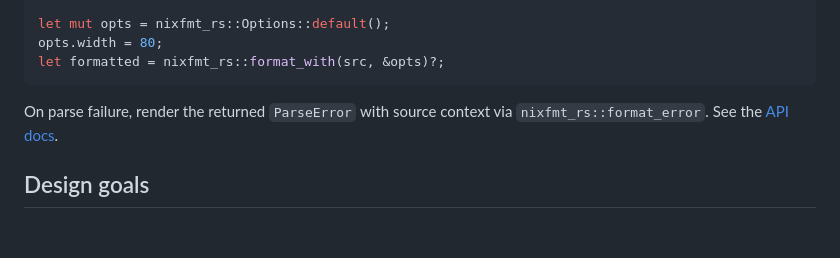
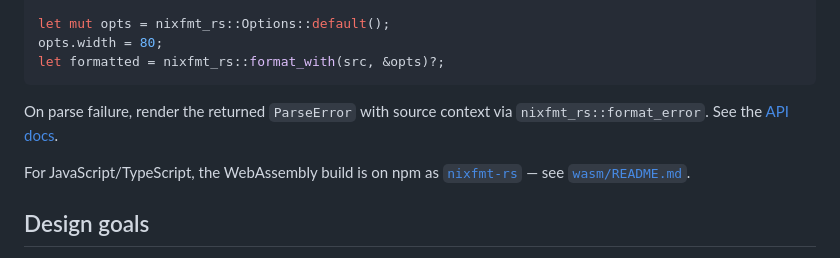
Before and after one commit to Mic92/nixfmt-rs, a Markdown page: README.md, the part around one of its changes. GitHub-like rendering; blank space fills up the shorter version.

Commit message:
readme: add npm badge and link to wasm package docs

```diff
--- a/README.md
+++ b/README.md
@@ -257,6 +258,10 @@ let formatted = nixfmt_rs::format_with(src, &opts)?;
 On parse failure, render the returned `ParseError` with source context via
 `nixfmt_rs::format_error`. See the [API docs](https://docs.rs/nixfmt_rs).
 
+For JavaScript/TypeScript, the WebAssembly build is on npm as
+[`nixfmt-rs`](https://www.npmjs.com/package/nixfmt-rs) — see
+[`wasm/README.md`](wasm/README.md).
+
 ## Design goals
 
 - **Exact behavioural parity.** `--ast`, `--ir` and formatted output are
```
Also changed, not shown: other parts of README.md (+1 -0 lines).
